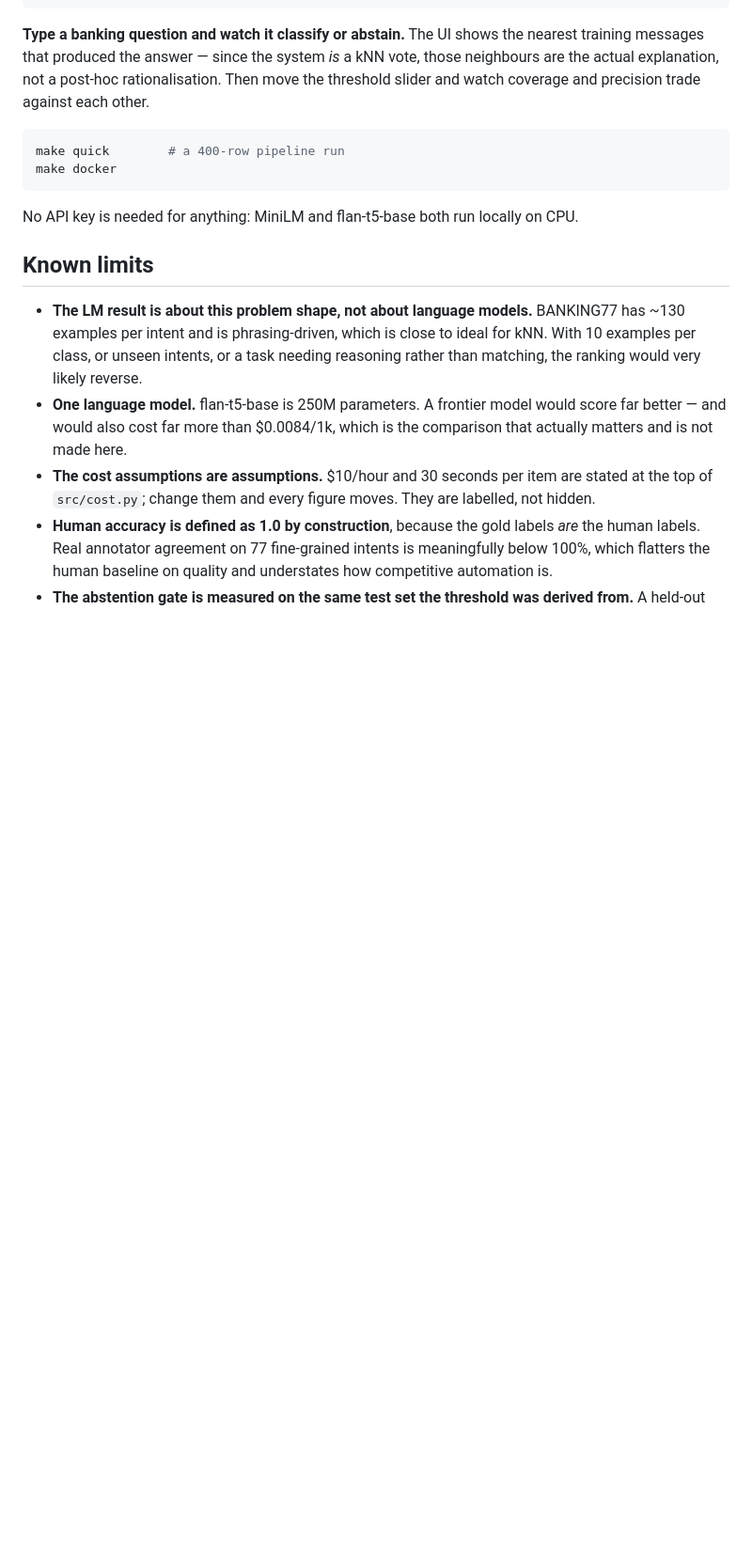
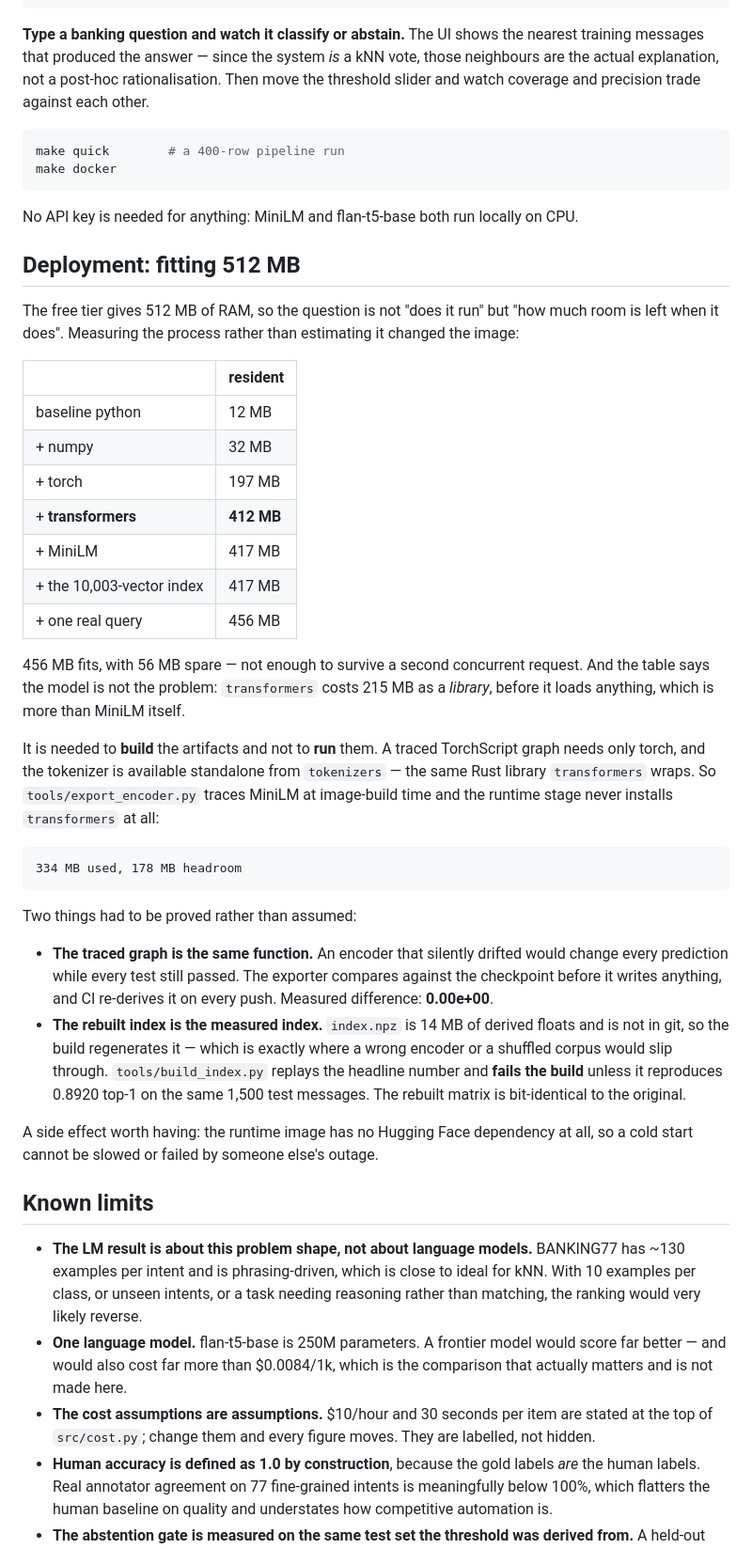
Before and after one commit to viraj-vekariya/06-ai-annotation-serving, a Markdown page: README.md, the part around one of its changes. Shown at 94% size. Drawn GitHub-style; blank space fills up the shorter version.

Commit message:
Document the 512 MB fit, and add a one-click deploy
Co-Authored-By: Claude Opus 5 (1M context) <noreply@anthropic.com>
Claude-Session: https://claude.ai/code/session_01URZttBvDjCufHxuHAnUps9

````diff
--- a/README.md
+++ b/README.md
@@ -180,6 +182,48 @@ make docker
 ```
 
 No API key is needed for anything: MiniLM and flan-t5-base both run locally on CPU.
+
+## Deployment: fitting 512 MB
+
+The free tier gives 512 MB of RAM, so the question is not "does it run" but "how much
+room is left when it does". Measuring the process rather than estimating it changed the
+image:
+
+| | resident |
+|---|---|
+| baseline python | 12 MB |
+| + numpy | 32 MB |
+| + torch | 197 MB |
+| + **transformers** | **412 MB** |
+| + MiniLM | 417 MB |
+| + the 10,003-vector index | 417 MB |
+| + one real query | 456 MB |
+
+456 MB fits, with 56 MB spare — not enough to survive a second concurrent request. And
+the table says the model is not the problem: `transformers` costs 215 MB as a *library*,
+before it loads anything, which is more than MiniLM itself.
+
+It is needed to **build** the artifacts and not to **run** them. A traced TorchScript
+graph needs only torch, and the tokenizer is available standalone from `tokenizers` — the
+same Rust library `transformers` wraps. So `tools/export_encoder.py` traces MiniLM at
+image-build time and the runtime stage never installs `transformers` at all:
+
+    334 MB used, 178 MB headroom
+
+Two things had to be proved rather than assumed:
+
+- **The traced graph is the same function.** An encoder that silently drifted would
+  change every prediction while every test still passed. The exporter compares against
+  the checkpoint before it writes anything, and CI re-derives it on every push. Measured
+  difference: **0.00e+00**.
+- **The rebuilt index is the measured index.** `index.npz` is 14 MB of derived floats and
+  is not in git, so the build regenerates it — which is exactly where a wrong encoder or
+  a shuffled corpus would slip through. `tools/build_index.py` replays the headline
+  number and **fails the build** unless it reproduces 0.8920 top-1 on the same 1,500 test
+  messages. The rebuilt matrix is bit-identical to the original.
+
+A side effect worth having: the runtime image has no Hugging Face dependency at all, so a
+cold start cannot be slowed or failed by someone else's outage.
 
 ## Known limits
 
````
Also changed, not shown: other parts of README.md (+4 -2 lines).
